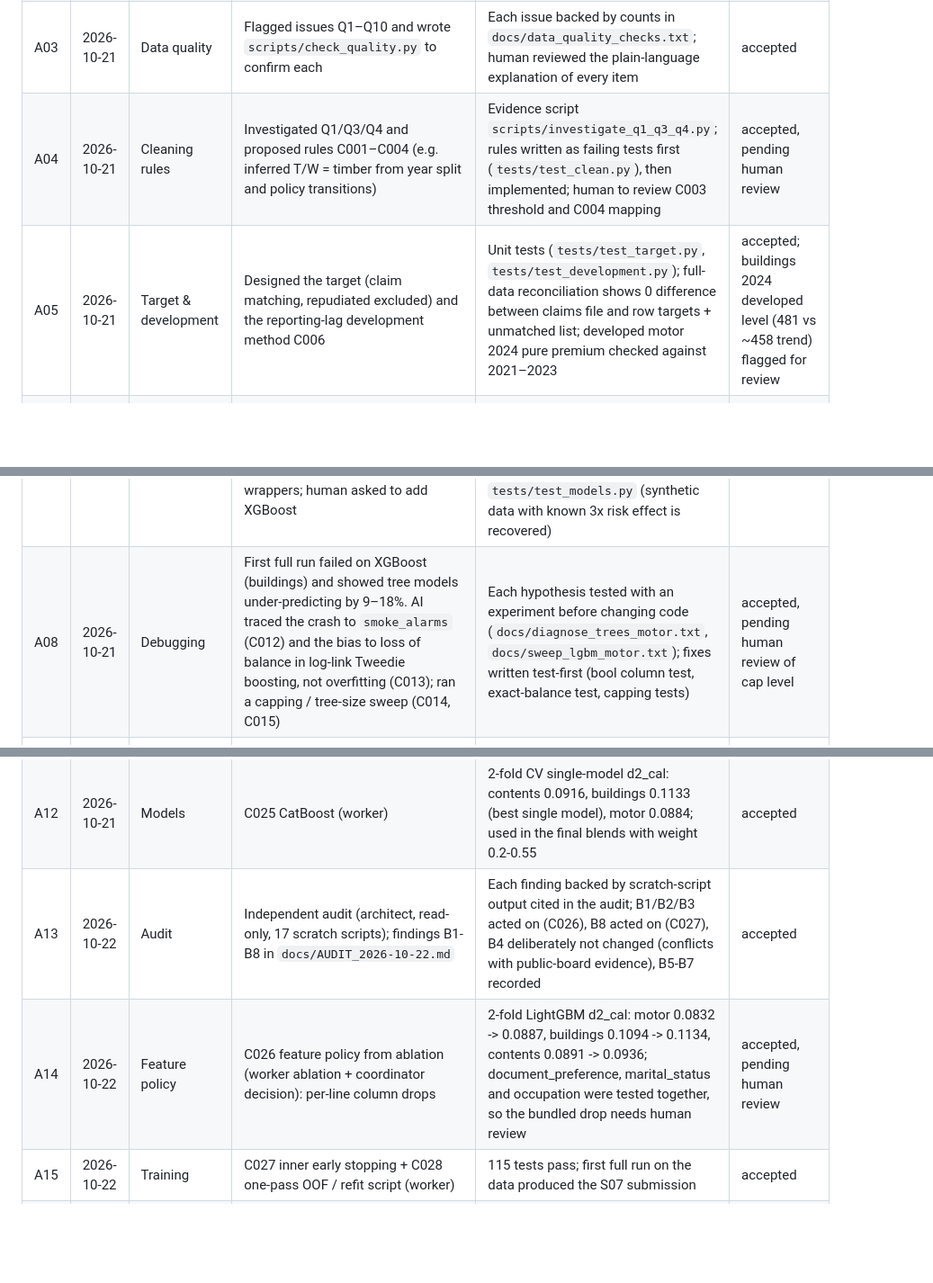
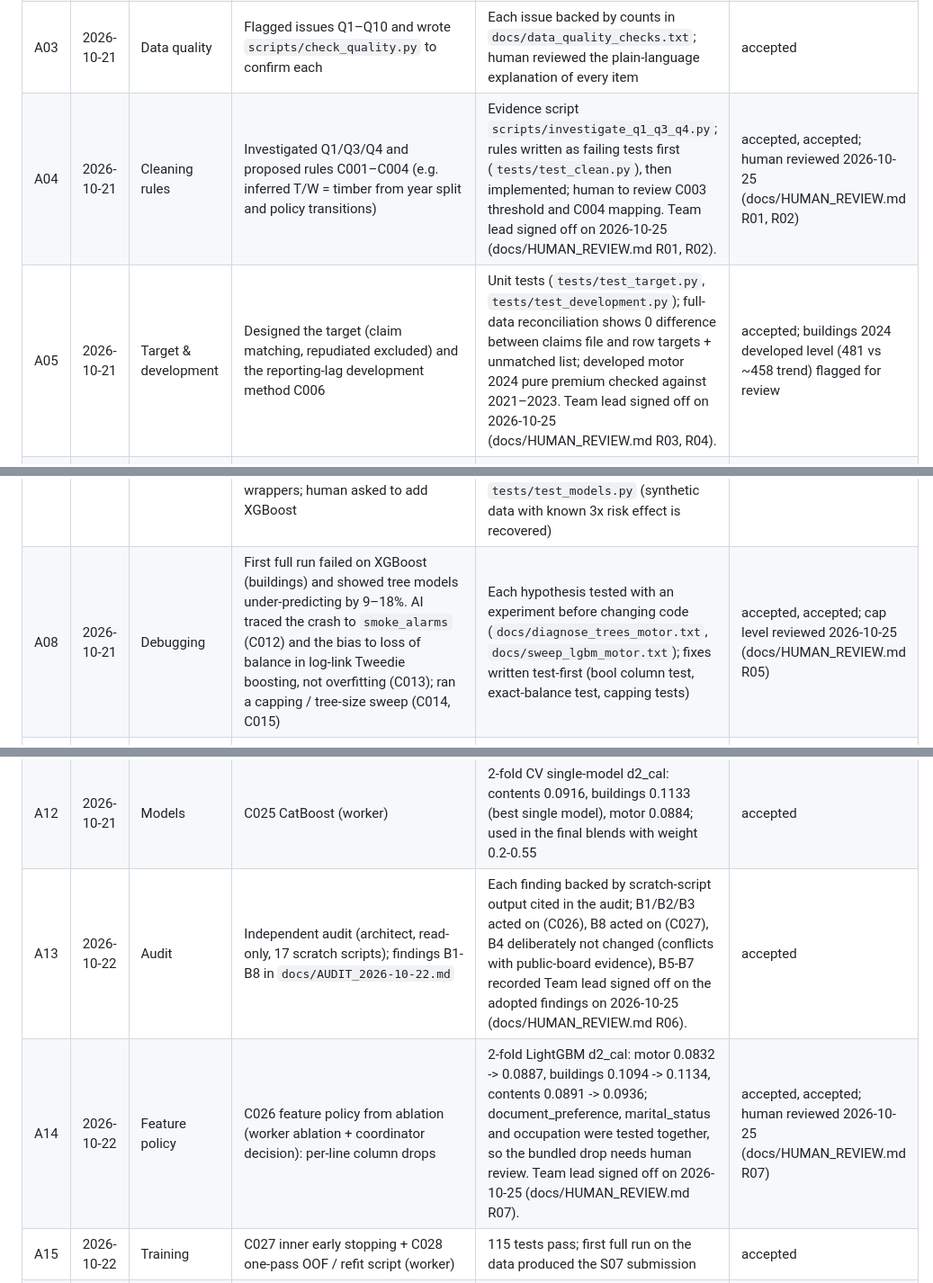
Before and after one commit to Alanine4/iaa-ai-hackathon-2026-public, a Markdown page: docs/AI_LOG.md, 3 parts joined by grey strips. Shown at 90% size. GitHub-like rendering; blank space fills up the shorter version.

Commit message:
Team lead sign-off recorded for R01-R11 (HUMAN_REVIEW.md, AI_LOG statuses)
Co-Authored-By: Claude Fable 5.1 <noreply@anthropic.com>

```diff
--- a/docs/AI_LOG.md
+++ b/docs/AI_LOG.md
@@ -8,17 +8,17 @@ Status: accepted / modified / rejected.
 | A01 | 2026-10-21 | Setup | Read Kaggle Overview, Data and Rules pages; archived them to `docs/references/` | Text extracted programmatically from the page DOM (no manual retyping); human spot-check against the live pages still pending | accepted, pending human review |
 | A02 | 2026-10-21 | EDA | Wrote `scripts/profile_data.py` to profile all 11 files (types, missing rates, ranges, key integrity) | Output in `docs/data_profile.txt`; row counts cross-checked with the sample submission (626,639 rows match exactly) | accepted |
 | A03 | 2026-10-21 | Data quality | Flagged issues Q1–Q10 and wrote `scripts/check_quality.py` to confirm each | Each issue backed by counts in `docs/data_quality_checks.txt`; human reviewed the plain-language explanation of every item | accepted |
-| A04 | 2026-10-21 | Cleaning rules | Investigated Q1/Q3/Q4 and proposed rules C001–C004 (e.g. inferred T/W = timber from year split and policy transitions) | Evidence script `scripts/investigate_q1_q3_q4.py`; rules written as failing tests first (`tests/test_clean.py`), then implemented; human to review C003 threshold and C004 mapping | accepted, pending human review |
-| A05 | 2026-10-21 | Target & development | Designed the target (claim matching, repudiated excluded) and the reporting-lag development method C006 | Unit tests (`tests/test_target.py`, `tests/test_development.py`); full-data reconciliation shows 0 difference between claims file and row targets + unmatched list; developed motor 2024 pure premium checked against 2021–2023 | accepted; buildings 2024 developed level (481 vs ~458 trend) flagged for review |
+| A04 | 2026-10-21 | Cleaning rules | Investigated Q1/Q3/Q4 and proposed rules C001–C004 (e.g. inferred T/W = timber from year split and policy transitions) | Evidence script `scripts/investigate_q1_q3_q4.py`; rules written as failing tests first (`tests/test_clean.py`), then implemented; human to review C003 threshold and C004 mapping. Team lead signed off on 2026-10-25 (docs/HUMAN_REVIEW.md R01, R02). | accepted, accepted; human reviewed 2026-10-25 (docs/HUMAN_REVIEW.md R01, R02) |
+| A05 | 2026-10-21 | Target & development | Designed the target (claim matching, repudiated excluded) and the reporting-lag development method C006 | Unit tests (`tests/test_target.py`, `tests/test_development.py`); full-data reconciliation shows 0 difference between claims file and row targets + unmatched list; developed motor 2024 pure premium checked against 2021–2023. Team lead signed off on 2026-10-25 (docs/HUMAN_REVIEW.md R03, R04). | accepted; buildings 2024 developed level (481 vs ~458 trend) flagged for review |
 | A06 | 2026-10-21 | Leakage | Suspected `customer_service_contacts` (Q6) and wrote a scan of every column for in-period leakage | Scan compares claim vs no-claim training rows with the test distribution (`docs/scan_leakage.txt`); only this column shows the pattern; dropped in C008, human sign-off pending | accepted, pending human review |
 | A07 | 2026-10-21 | Features & models | Wrote feature builder (joins, ages, prior-year experience without look-ahead), D2 scorer, trend factor and the GLM / LightGBM / XGBoost wrappers; human asked to add XGBoost | Tests written first and watched failing: `tests/test_features.py` (prior experience uses only earlier years), `tests/test_evaluate.py` (D2 equals manual deviance ratio), `tests/test_models.py` (synthetic data with known 3x risk effect is recovered) | accepted |
-| A08 | 2026-10-21 | Debugging | First full run failed on XGBoost (buildings) and showed tree models under-predicting by 9–18%. AI traced the crash to `smoke_alarms` (C012) and the bias to loss of balance in log-link Tweedie boosting, not overfitting (C013); ran a capping / tree-size sweep (C014, C015) | Each hypothesis tested with an experiment before changing code (`docs/diagnose_trees_motor.txt`, `docs/sweep_lgbm_motor.txt`); fixes written test-first (bool column test, exact-balance test, capping tests) | accepted, pending human review of cap level |
+| A08 | 2026-10-21 | Debugging | First full run failed on XGBoost (buildings) and showed tree models under-predicting by 9–18%. AI traced the crash to `smoke_alarms` (C012) and the bias to loss of balance in log-link Tweedie boosting, not overfitting (C013); ran a capping / tree-size sweep (C014, C015) | Each hypothesis tested with an experiment before changing code (`docs/diagnose_trees_motor.txt`, `docs/sweep_lgbm_motor.txt`); fixes written test-first (bool column test, exact-balance test, capping tests) | accepted, accepted; cap level reviewed 2026-10-25 (docs/HUMAN_REVIEW.md R05) |
 | A09 | 2026-10-21 | Development | C022 per-peril reporting CDFs: the worker found that the cost-share mix is numerically identical to the pooled CDF (a design error by the coordinator, caught by the worker) | Worker compared the mixed curve with the pooled curve numerically and found no difference; kept as a building block | accepted (no numerical change) |
 | A10 | 2026-10-21 | Models | C023 per-peril frequency x severity model (architect) | CV below the best single model on all lines (motor 0.0809 with per-peril completeness vs 0.0893; buildings 0.1045 vs 0.1094; contents 0.0879 vs 0.0911; `docs/cv_freqsev.md`); count balance fixed by per-peril completeness, severity models learn little | rejected for the final blend, documented as a tested alternative |
 | A11 | 2026-10-21 | Features | C024 cross-line / household features (worker) | Ablation showed zero gain (importance rank >= 60 of 66) and that the C024 drop came from branch_id as a category; features dropped under C026 | rejected after evidence |
 | A12 | 2026-10-21 | Models | C025 CatBoost (worker) | 2-fold CV single-model d2_cal: contents 0.0916, buildings 0.1133 (best single model), motor 0.0884; used in the final blends with weight 0.2-0.55 | accepted |
-| A13 | 2026-10-22 | Audit | Independent audit (architect, read-only, 17 scratch scripts); findings B1-B8 in `docs/AUDIT_2026-10-22.md` | Each finding backed by scratch-script output cited in the audit; B1/B2/B3 acted on (C026), B8 acted on (C027), B4 deliberately not changed (conflicts with public-board evidence), B5-B7 recorded | accepted |
-| A14 | 2026-10-22 | Feature policy | C026 feature policy from ablation (worker ablation + coordinator decision): per-line column drops | 2-fold LightGBM d2_cal: motor 0.0832 -> 0.0887, buildings 0.1094 -> 0.1134, contents 0.0891 -> 0.0936; document_preference, marital_status and occupation were tested together, so the bundled drop needs human review | accepted, pending human review |
+| A13 | 2026-10-22 | Audit | Independent audit (architect, read-only, 17 scratch scripts); findings B1-B8 in `docs/AUDIT_2026-10-22.md` | Each finding backed by scratch-script output cited in the audit; B1/B2/B3 acted on (C026), B8 acted on (C027), B4 deliberately not changed (conflicts with public-board evidence), B5-B7 recorded Team lead signed off on the adopted findings on 2026-10-25 (docs/HUMAN_REVIEW.md R06). | accepted |
+| A14 | 2026-10-22 | Feature policy | C026 feature policy from ablation (worker ablation + coordinator decision): per-line column drops | 2-fold LightGBM d2_cal: motor 0.0832 -> 0.0887, buildings 0.1094 -> 0.1134, contents 0.0891 -> 0.0936; document_preference, marital_status and occupation were tested together, so the bundled drop needs human review. Team lead signed off on 2026-10-25 (docs/HUMAN_REVIEW.md R07). | accepted, accepted; human reviewed 2026-10-25 (docs/HUMAN_REVIEW.md R07) |
 | A15 | 2026-10-22 | Training | C027 inner early stopping + C028 one-pass OOF / refit script (worker) | 115 tests pass; first full run on the data produced the S07 submission | accepted |
 | A16 | 2026-10-22 | Refit | C029 seed-averaged refit of the tree models (worker; run interrupted by a session restart, motor CatBoost kept at one seed) | Per-seed test means in output/refit_seeds_*.log differ by < 0.5%; S09 built from the averaged files scored 0.12863 vs S07 0.12851 | accepted |
 | A17 | 2026-10-22 | Governance | C030 both-folds guard moved from a hand edit of the weights JSON into code (worker); README, CHANGELOG C029/C030 and SUBMISSIONS updated | Unit tests for both branches; re-applying the function to the stored motor/buildings/contents fold scores reproduces the hand-edited weights exactly; 122 tests pass | accepted |
```
Also changed, not shown: other parts of docs/AI_LOG.md (+2 -2 lines), docs/HUMAN_REVIEW.md (+14 -12 lines).
